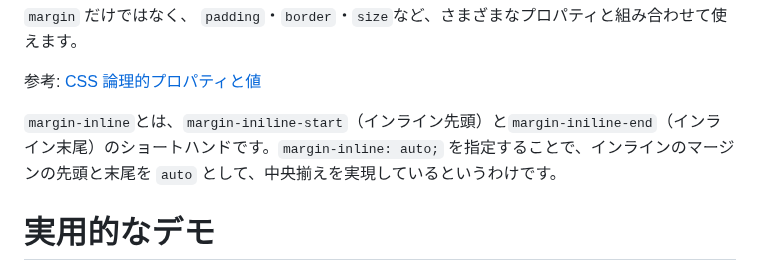
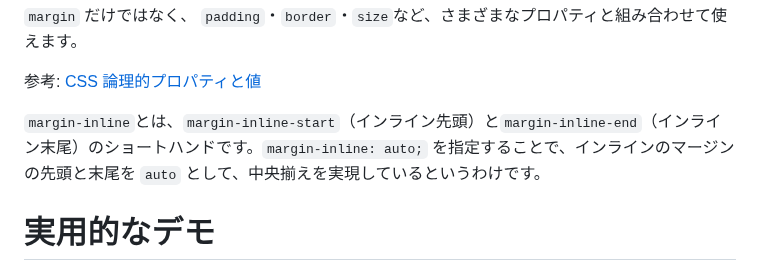
Before and after one commit to tonkotsuboy/zenn-articles, a Markdown page: articles/margin-inline_auto.md, the part around the change. Drawn GitHub-style.

Commit message:
margin-inline: fix typo

```diff
--- a/articles/margin-inline_auto.md
+++ b/articles/margin-inline_auto.md
@@ -72,7 +72,7 @@ publication_name: moneyforward
 
 参考: [CSS 論理的プロパティと値](https://developer.mozilla.org/ja/docs/Web/CSS/CSS_logical_properties_and_values)
 
-`margin-inline`とは、`margin-iniline-start`（インライン先頭）と`margin-iniline-end`（インライン末尾）のショートハンドです。`margin-inline: auto;` を指定することで、インラインのマージンの先頭と末尾を `auto` として、中央揃えを実現しているというわけです。
+`margin-inline`とは、`margin-inline-start`（インライン先頭）と`margin-inline-end`（インライン末尾）のショートハンドです。`margin-inline: auto;` を指定することで、インラインのマージンの先頭と末尾を `auto` として、中央揃えを実現しているというわけです。
 
 # 実用的なデモ
 
```
